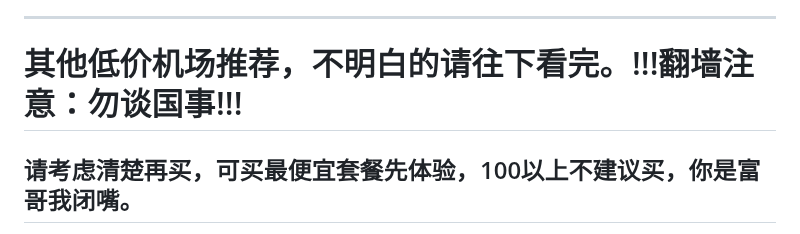
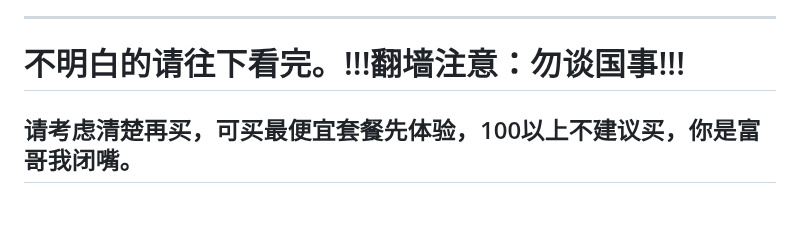
Before and after one commit to vfdeclnc/cheap-vpn-airport, a Markdown page: README.md, the part around the change. Rendered like a GitHub page; blank space fills up the shorter version.

```diff
--- a/README.md
+++ b/README.md
@@ -6,7 +6,7 @@
 > 套餐不可叠加，快到期或快用完的前几天再续费
 > ！！！！官网被墙，开启机场活VPN才能访问，所以不要等用完再续费！！！！
 ---
-# 其他低价机场推荐，不明白的请往下看完。!!!翻墙注意：勿谈国事!!!
+# 不明白的请往下看完。!!!翻墙注意：勿谈国事!!!
 
 ## 请考虑清楚再买，可买最便宜套餐先体验，100以上不建议买，你是富哥我闭嘴。
 ## 请按照机场《网站教程》和《推荐软件》使用，不要随意使用某些商店的版本。
```
